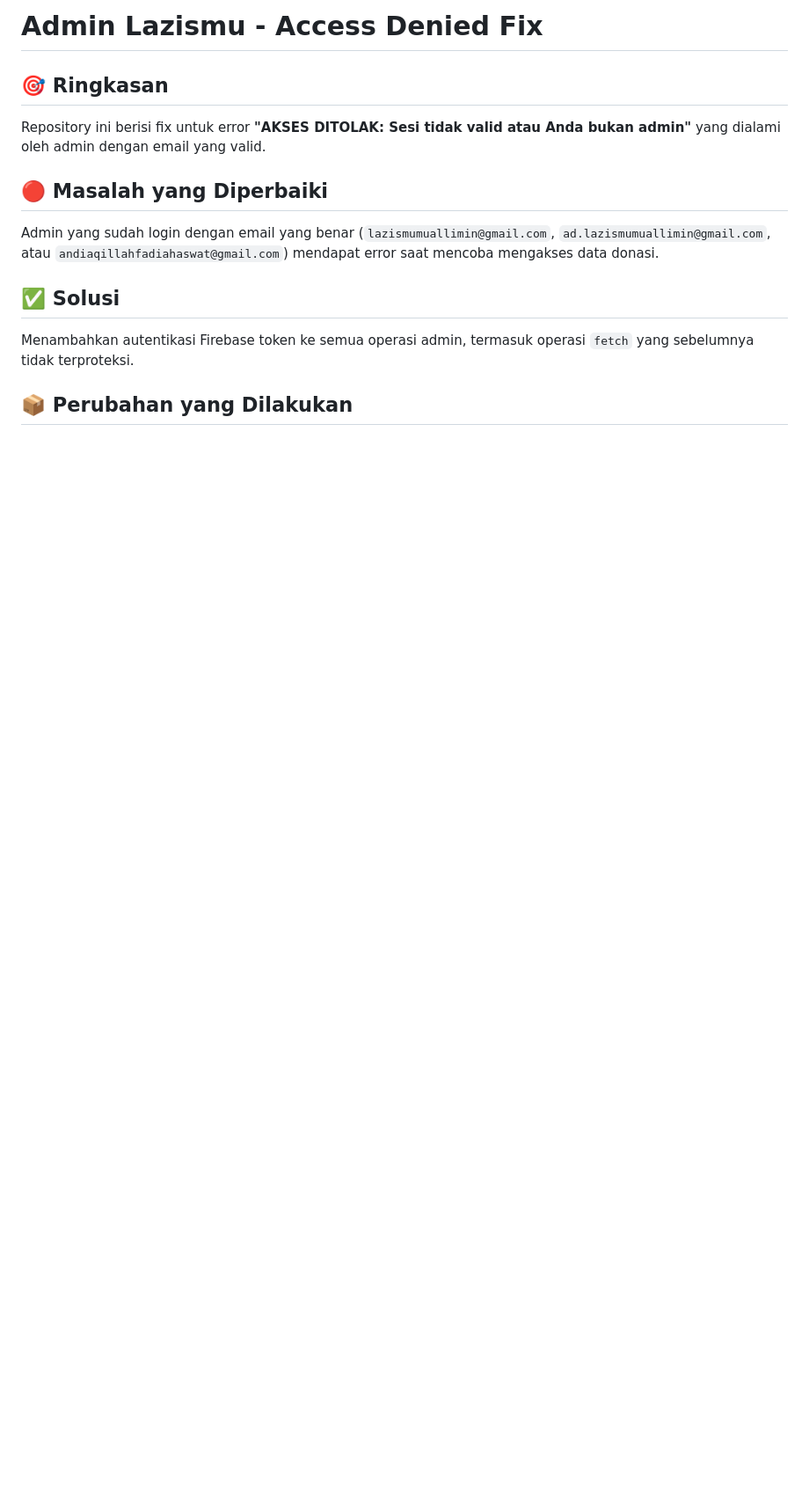
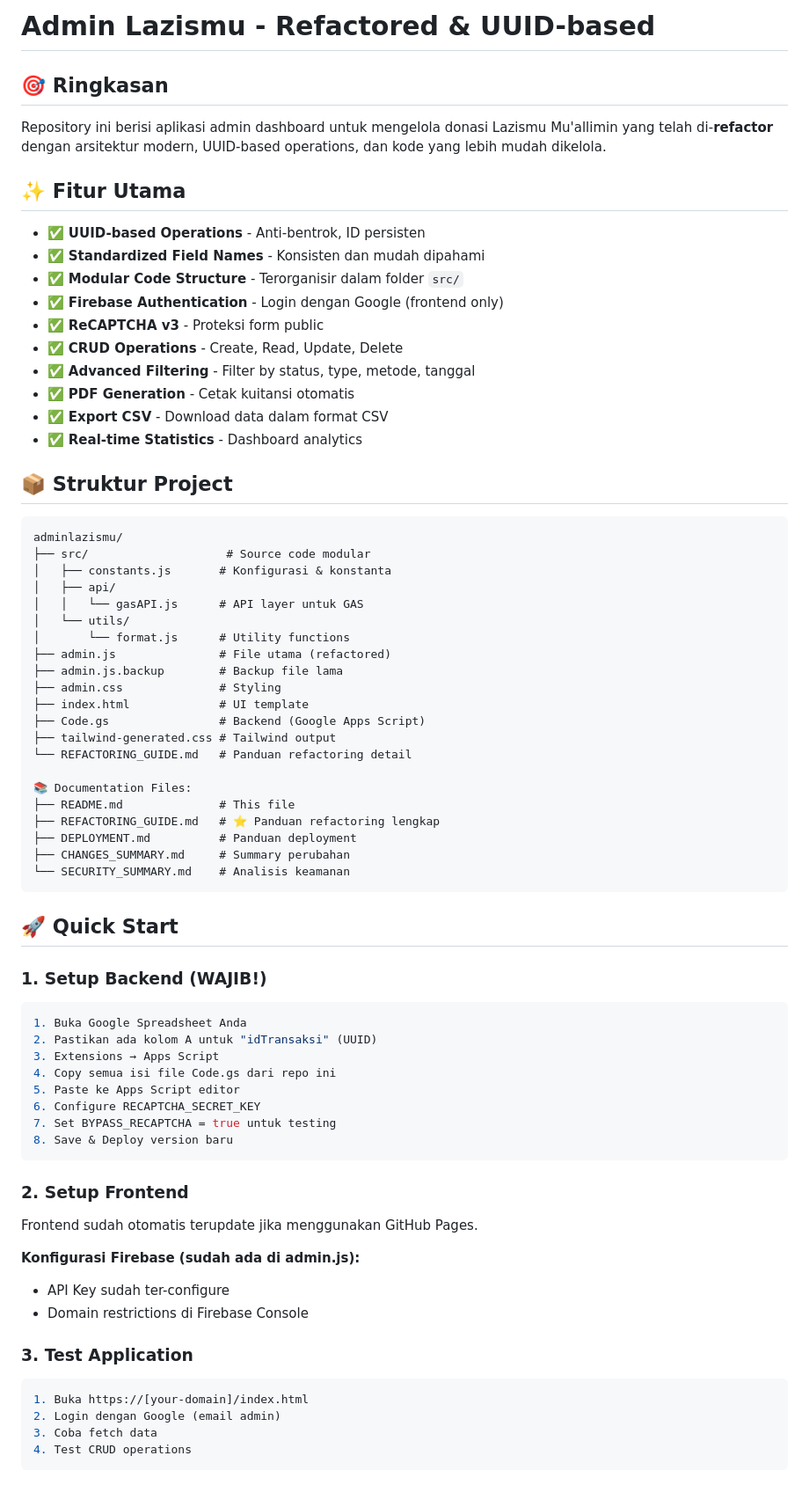
Before and after one commit to fadiahaswat/adminlazismu, a Markdown page: README.md, the part around one of its changes. Shown at 88% size. Rendered like a GitHub page; blank space fills up the shorter version.

Commit message:
Add comprehensive documentation for refactored codebase
Co-authored-by: fadiahaswat <219774733+fadiahaswat@users.noreply.github.com>

````diff
--- a/README.md
+++ b/README.md
@@ -1,15 +1,77 @@
-# Admin Lazismu - Access Denied Fix
+# Admin Lazismu - Refactored & UUID-based
 
 ## 🎯 Ringkasan
 
-Repository ini berisi fix untuk error **"AKSES DITOLAK: Sesi tidak valid atau Anda bukan admin"** yang dialami oleh admin dengan email yang valid.
+Repository ini berisi aplikasi admin dashboard untuk mengelola donasi Lazismu Mu'allimin yang telah di-**refactor** dengan arsitektur modern, UUID-based operations, dan kode yang lebih mudah dikelola.
 
-## 🔴 Masalah yang Diperbaiki
+## ✨ Fitur Utama
 
-Admin yang sudah login dengan email yang benar (`lazismumuallimin@gmail.com`, `ad.lazismumuallimin@gmail.com`, atau `andiaqillahfadiahaswat@gmail.com`) mendapat error saat mencoba mengakses data donasi.
+- ✅ **UUID-based Operations** - Anti-bentrok, ID persisten
+- ✅ **Standardized Field Names** - Konsisten dan mudah dipahami
+- ✅ **Modular Code Structure** - Terorganisir dalam folder `src/`
+- ✅ **Firebase Authentication** - Login dengan Google (frontend only)
+- ✅ **ReCAPTCHA v3** - Proteksi form public
+- ✅ **CRUD Operations** - Create, Read, Update, Delete
+- ✅ **Advanced Filtering** - Filter by status, type, metode, tanggal
+- ✅ **PDF Generation** - Cetak kuitansi otomatis
+- ✅ **Export CSV** - Download data dalam format CSV
+- ✅ **Real-time Statistics** - Dashboard analytics
 
-## ✅ Solusi
+## 📦 Struktur Project
 
-Menambahkan autentikasi Firebase token ke semua operasi admin, termasuk operasi `fetch` yang sebelumnya tidak terproteksi.
+```
+adminlazismu/
+├── src/                    # Source code modular
+│   ├── constants.js       # Konfigurasi & konstanta
+│   ├── api/
+│   │   └── gasAPI.js      # API layer untuk GAS
+│   └── utils/
+│       └── format.js      # Utility functions
+├── admin.js               # File utama (refactored)
+├── admin.js.backup        # Backup file lama
+├── admin.css              # Styling
+├── index.html             # UI template
+├── Code.gs                # Backend (Google Apps Script)
+├── tailwind-generated.css # Tailwind output
+└── REFACTORING_GUIDE.md   # Panduan refactoring detail
 
-## 📦 Perubahan yang Dilakukan
+📚 Documentation Files:
+├── README.md              # This file
+├── REFACTORING_GUIDE.md   # ⭐ Panduan refactoring lengkap
+├── DEPLOYMENT.md          # Panduan deployment
+├── CHANGES_SUMMARY.md     # Summary perubahan
+└── SECURITY_SUMMARY.md    # Analisis keamanan
+```
+
+## 🚀 Quick Start
+
+### 1. Setup Backend (WAJIB!)
+
+```bash
+1. Buka Google Spreadsheet Anda
+2. Pastikan ada kolom A untuk "idTransaksi" (UUID)
+3. Extensions → Apps Script
+4. Copy semua isi file Code.gs dari repo ini
+5. Paste ke Apps Script editor
+6. Configure RECAPTCHA_SECRET_KEY
+7. Set BYPASS_RECAPTCHA = true untuk testing
+8. Save & Deploy version baru
+```
+
+### 2. Setup Frontend
+
+Frontend sudah otomatis terupdate jika menggunakan GitHub Pages.
+
+**Konfigurasi Firebase (sudah ada di admin.js):**
+- API Key sudah ter-configure
+- Domain restrictions di Firebase Console
+
+### 3. Test Application
+
+```bash
+1. Buka https://[your-domain]/index.html
+2. Login dengan Google (email admin)
+3. Coba fetch data
+4. Test CRUD operations
+```
+
````
Also changed, not shown: other parts of README.md (+190 -73 lines), REFACTORING_GUIDE.md (added, +291 -0 lines).
